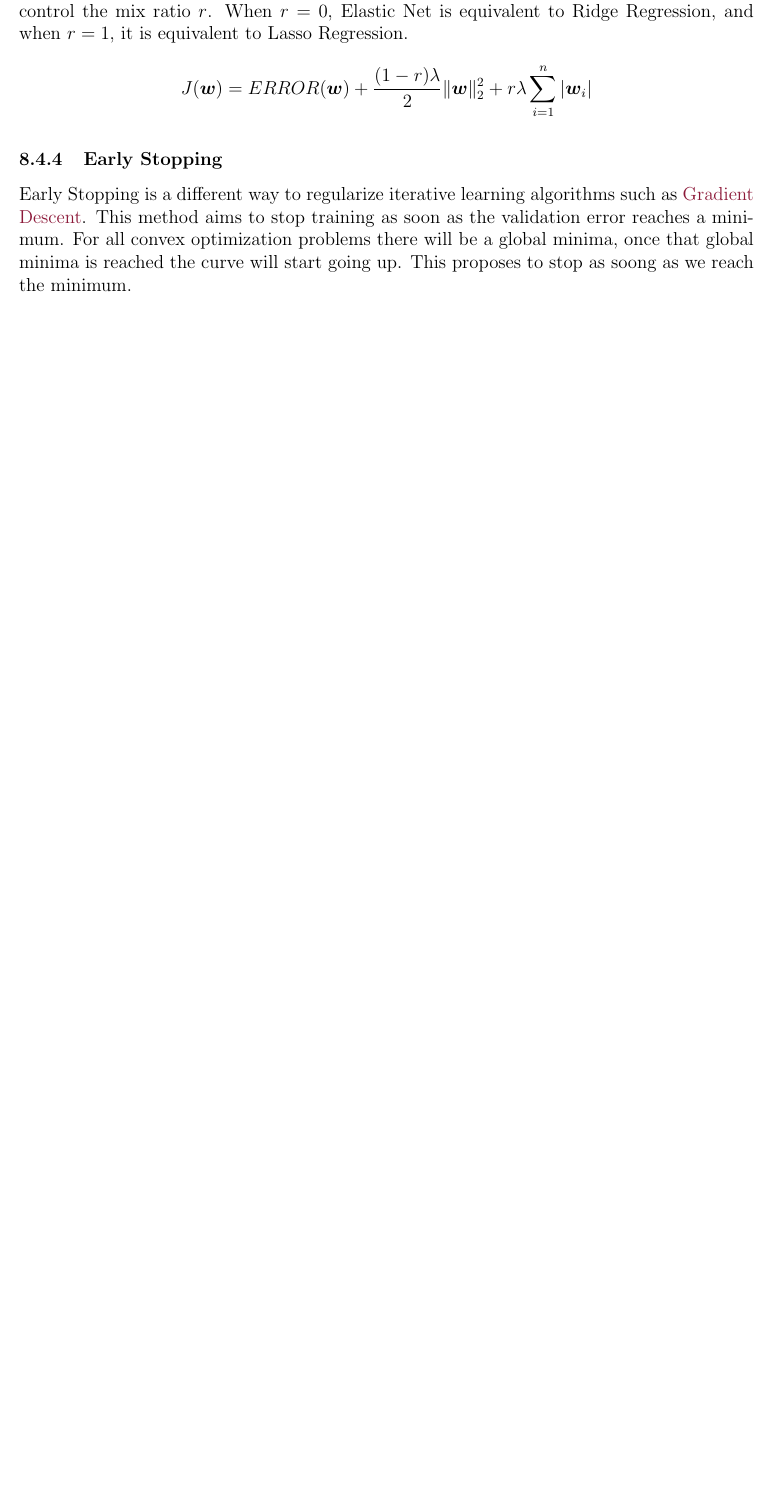
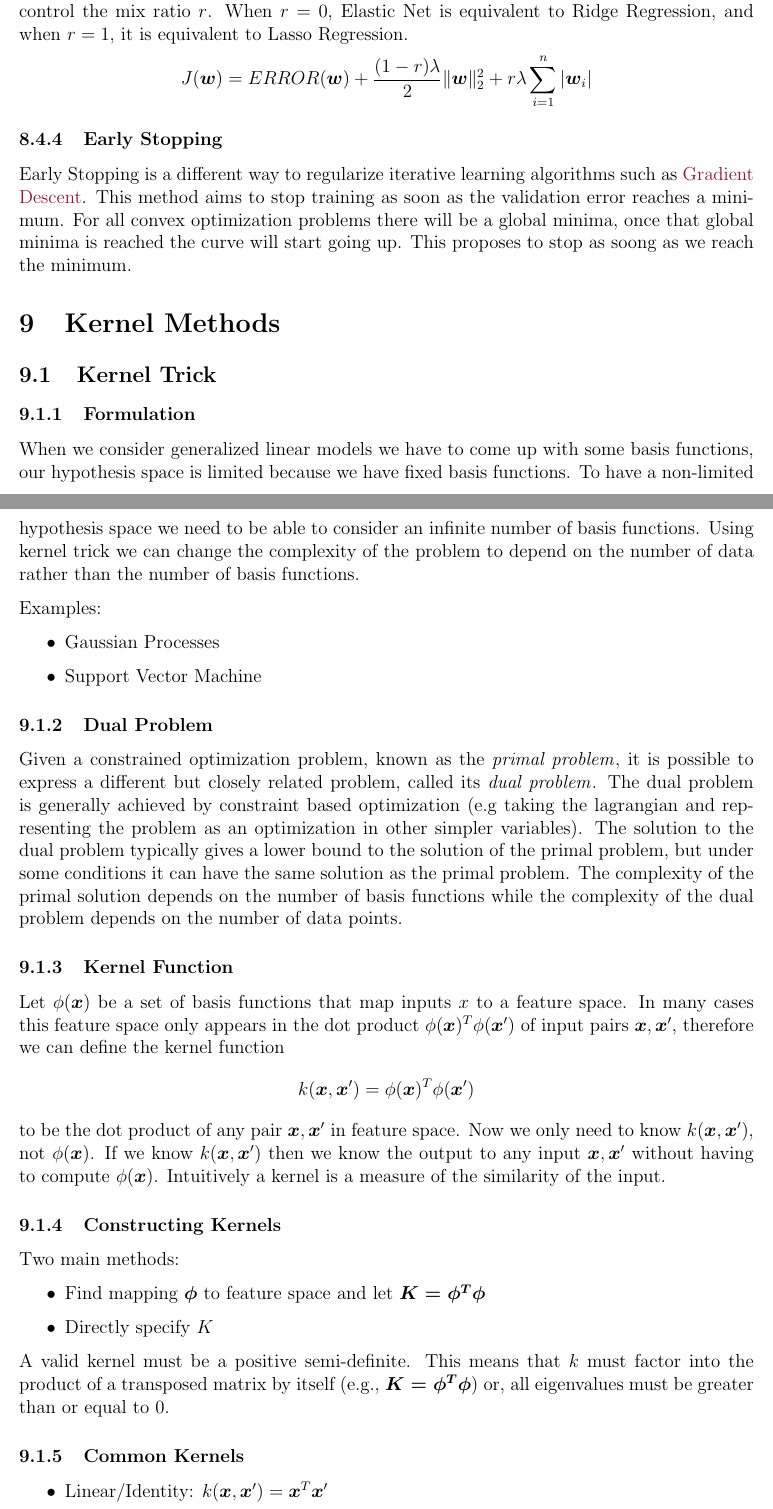
Before and after one commit to RohanK99/machine-learning, a LaTeX document (companion/companion.tex): part of page 29 of 29 before the commit and two parts of pages 29 and 30 of 31 after it, the two joined at a grey line, cut so that both start at the same text, the shorter picture padded with empty space. Compiled offline with pdfLaTeX.

Commit message:
kernel trick

```diff
--- a/companion/companion.tex
+++ b/companion/companion.tex
@@ -10,11 +10,14 @@
 \usepackage[makeindex]{imakeidx}
 \usepackage{titlesec}
 \usepackage{textcomp}
+\usepackage{graphicx}
 \usepackage{gensymb}
 \usepackage{xcolor, soul}
 \usepackage{hyperref}
 \usepackage{pgfplots}
 \usepackage{parskip}
+
+\graphicspath{ {./images/} }
 
 \definecolor{linkColour}{RGB}{140, 25, 57}
 \definecolor{urlColour}{RGB}{137, 62, 27}
@@ -1006,6 +1009,58 @@
             reaches a minimum. For all convex optimization problems there will be a global minima, once that global
             minima is reached the curve will start going up. This proposes to stop as soong as we reach the minimum.
 
+\section{Kernel Methods}
+    \subsection{Kernel Trick}
+        \subsubsection{Formulation}
+            When we consider generalized linear models we have to come up with some basis functions, our hypothesis
+            space is limited because we have fixed basis functions. To have a non-limited hypothesis space we need to be
+            able to consider an infinite number of basis functions. Using kernel trick we can change the complexity of
+            the problem to depend on the number of data rather than the number of basis functions.
+
+            Examples:
+            \begin{itemize}
+                \item \hyperref[sec:GaussianProcesses]{Gaussian Processes}
+                \item \hyperref[sec:SVM]{Support Vector Machine}
+            \end{itemize}
+
+        \subsubsection{Dual Problem}
+            Given a constrained optimization problem, known as the \textit{primal problem}\label{fact:PrimalProblem}, it
+            is possible to express a different but closely related problem, called its \textit{dual
+            problem}\label{fact:DualProblem}. The dual problem is generally achieved by constraint based optimization
+            (e.g taking the lagrangian and representing the problem as an optimization in other simpler variables). The
+            solution to the dual problem typically gives a lower bound to the solution of the primal problem, but under
+            some conditions it can have the same solution as the primal problem. The complexity of the primal solution
+            depends on the number of basis functions while the complexity of the dual problem depends on the number of
+            data points.
+
+        \subsubsection{Kernel Function}
+            Let $\phi(\boldsymbol{x})$ be a set of basis functions that map inputs $x$ to a feature space. In many cases
+            this feature space only appears in the dot product $\phi(\boldsymbol{x})^T \phi(\boldsymbol{x}')$ of input
+            pairs $\boldsymbol{x}, \boldsymbol{x}'$, therefore we can define the kernel function
+            $$ k(\boldsymbol{x}, \boldsymbol{x}') = \phi(\boldsymbol{x})^T \phi(\boldsymbol{x}') $$
+            to be the dot product of any pair  $\boldsymbol{x}, \boldsymbol{x}'$ in feature space. Now we only need to
+            know $k(\boldsymbol{x}, \boldsymbol{x}')$, not $\phi(\boldsymbol{x})$. If we know $k(\boldsymbol{x},
+            \boldsymbol{x}')$ then we know the output to any input $\boldsymbol{x}, \boldsymbol{x}'$ without having to
+            compute $\phi(\boldsymbol{x})$. Intuitively a kernel is a measure of the similarity of the input.
+
+        \subsubsection{Constructing Kernels}
+            Two main methods:
+            \begin{itemize}
+                \item Find mapping $\boldsymbol{\phi}$ to feature space and let $\boldsymbol{K = \phi^T \phi}$
+                \item Directly specify $K$
+            \end{itemize}
+
+            A valid kernel must be a positive semi-definite. This means that $k$ must factor into the product of a
+            transposed matrix by itself (e.g., $\boldsymbol{K = \phi^T \phi}$) or, all eigenvalues must be greater than
+            or equal to 0.
+
+        \subsubsection{Common Kernels}
+            \begin{itemize}
+                \item Linear/Identity: $k(\boldsymbol{x}, \boldsymbol{x}') = \boldsymbol{x}^T\boldsymbol{x}'$
+                \item Polynomial: $k(\boldsymbol{x}, \boldsymbol{x}') = (\boldsymbol{x}^T\boldsymbol{x}' + 1)^d$
+                \item Gaussian RBF: $k(\boldsymbol{x}, \boldsymbol{x}') = exp(-\gamma \|\boldsymbol{x} - \boldsymbol{x}'\|^2)$
+                \item Sigmoid Kernel: $k(\boldsymbol{x}, \boldsymbol{x}') = tanh(\alpha \boldsymbol{x}^T\boldsymbol{x}' + c)$
+            \end{itemize}
 \printindex
 
 \end{document}
```
Also changed, not shown: companion/companion.pdf, companion/images/sigmoid.png (deleted), companion/companion.tex (2 more changed lines).
